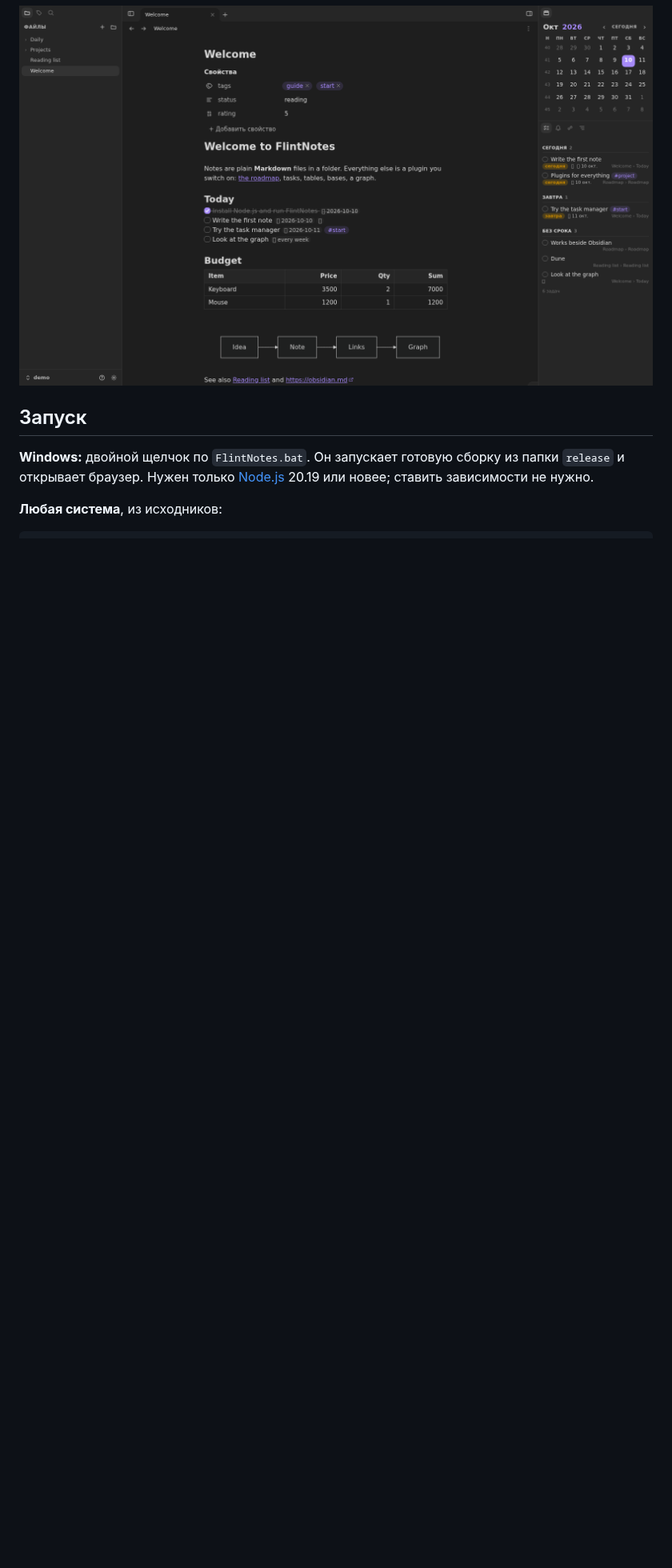
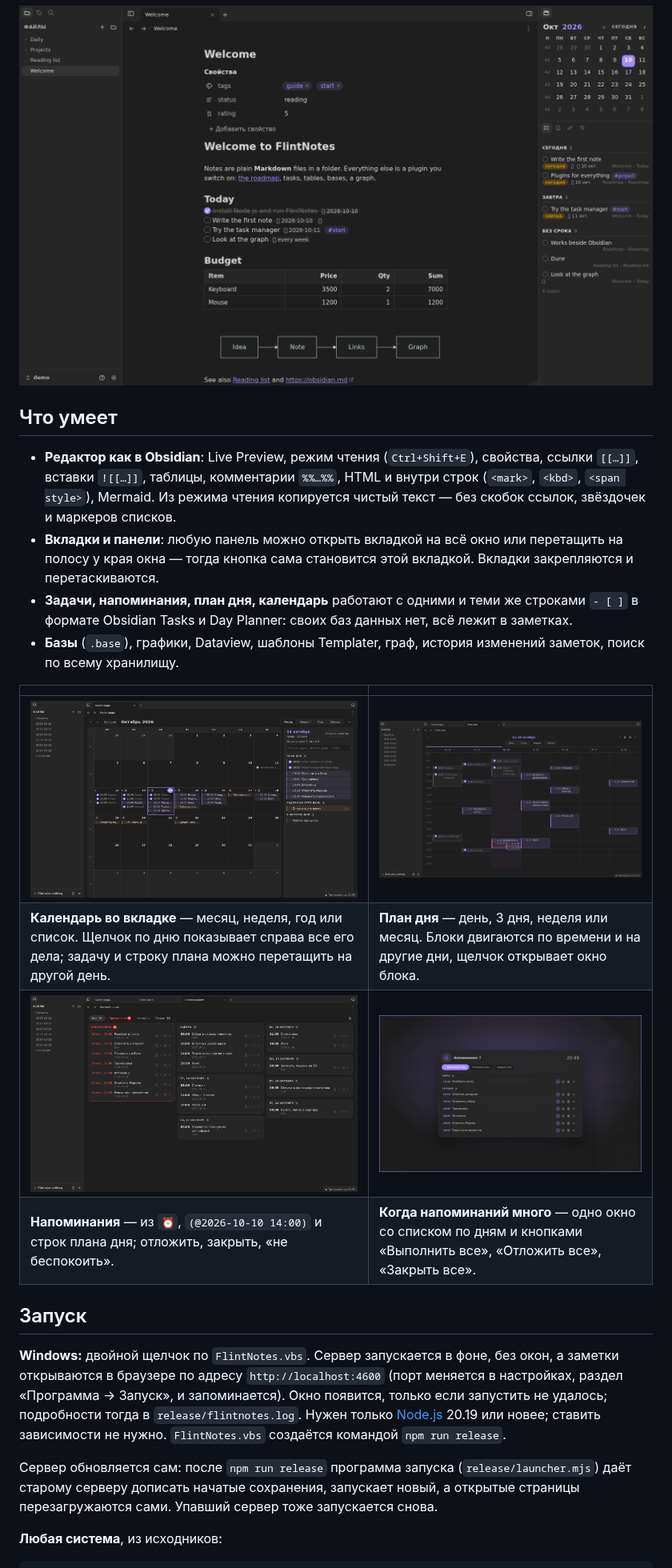
Before and after one commit to jestxfot/FlintNotes, a Markdown page: README.md, the part around one of its changes. Shown at 80% size. GitHub-like rendering; pictures changed too: docs/calendar.png (added), docs/day-planner.png (added), docs/reminders-alert.png (added); blank space fills up the shorter version.

```diff
--- a/README.md
+++ b/README.md
@@ -4,9 +4,25 @@
 
 ![FlintNotes: заметка со свойствами, задачами, таблицей и диаграммой; справа календарь и список задач](docs/screenshot.png)
 
+## Что умеет
+
+- **Редактор как в Obsidian**: Live Preview, режим чтения (`Ctrl+Shift+E`), свойства, ссылки `[[…]]`, вставки `![[…]]`, таблицы, комментарии `%%…%%`, HTML и внутри строк (`<mark>`, `<kbd>`, `<span style>`), Mermaid. Из режима чтения копируется чистый текст — без скобок ссылок, звёздочек и маркеров списков.
+- **Вкладки и панели**: любую панель можно открыть вкладкой на всё окно или перетащить на полосу у края окна — тогда кнопка сама становится этой вкладкой. Вкладки закрепляются и перетаскиваются.
+- **Задачи, напоминания, план дня, календарь** работают с одними и теми же строками `- [ ]` в формате Obsidian Tasks и Day Planner: своих баз данных нет, всё лежит в заметках.
+- **Базы** (`.base`), графики, Dataview, шаблоны Templater, граф, история изменений заметок, поиск по всему хранилищу.
+
+| | |
+| --- | --- |
+| ![Большой календарь: месяц с задачами и планом каждого дня, справа всё на выбранный день](docs/calendar.png) | ![План дня на неделю: дни колонками на шкале часов](docs/day-planner.png) |
+| **Календарь во вкладке** — месяц, неделя, год или список. Щелчок по дню показывает справа все его дела; задачу и строку плана можно перетащить на другой день. | **План дня** — день, 3 дня, неделя или месяц. Блоки двигаются по времени и на другие дни, щелчок открывает окно блока. |
+| ![Страница напоминаний: просроченное, завтра и следующие дни карточками](docs/reminders.png) | ![Окно, когда напоминаний много: список по дням и кнопки для всех сразу](docs/reminders-alert.png) |
+| **Напоминания** — из `⏰`, `(@2026-10-10 14:00)` и строк плана дня; отложить, закрыть, «не беспокоить». | **Когда напоминаний много** — одно окно со списком по дням и кнопками «Выполнить все», «Отложить все», «Закрыть все». |
+
 ## Запуск
 
-**Windows:** двойной щелчок по `FlintNotes.bat`. Он запускает готовую сборку из папки `release` и открывает браузер. Нужен только [Node.js](https://nodejs.org) 20.19 или новее; ставить зависимости не нужно.
+**Windows:** двойной щелчок по `FlintNotes.vbs`. Сервер запускается в фоне, без окон, а заметки открываются в браузере по адресу `http://localhost:4600` (порт меняется в настройках, раздел «Программа → Запуск», и запоминается). Окно появится, только если запустить не удалось; подробности тогда в `release/flintnotes.log`. Нужен только [Node.js](https://nodejs.org) 20.19 или новее; ставить зависимости не нужно. `FlintNotes.vbs` создаётся командой `npm run release`.
+
+Сервер обновляется сам: после `npm run release` программа запуска (`release/launcher.mjs`) даёт старому серверу дописать начатые сохранения, запускает новый, а открытые страницы перезагружаются сами. Упавший сервер тоже запускается снова.
 
 **Любая система**, из исходников:
 
```
Also changed, not shown: other parts of README.md (+5 -2 lines), 13 other files.
